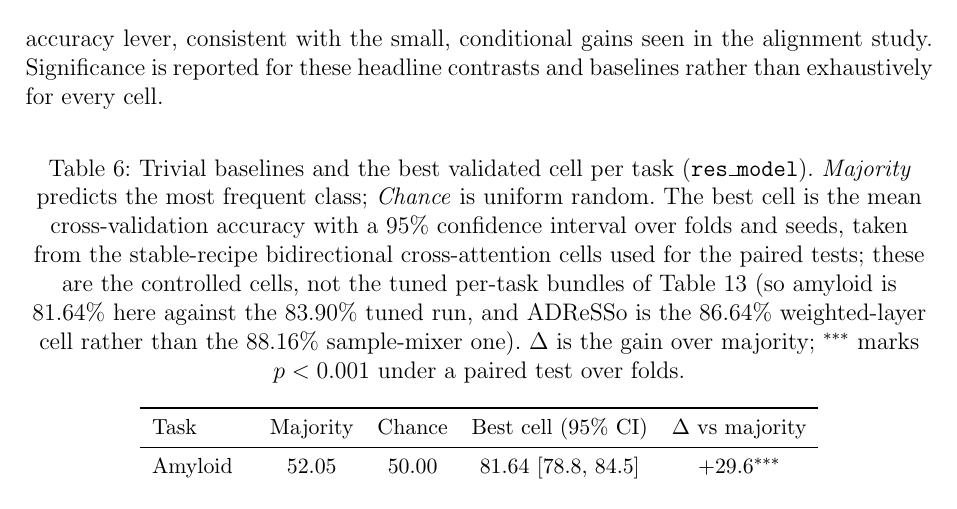
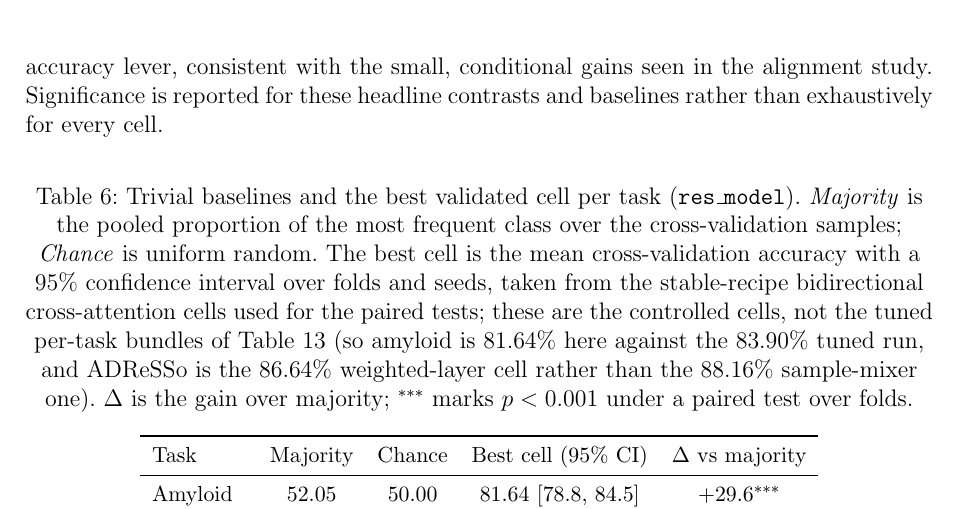
Before and after one commit to estevE11/tfm-doc, a LaTeX document (main.tex, which reads result.tex): part of page 34 of 52, cut so that both start at the same text. Compiled offline with pdfLaTeX.

Commit message:
Clarify the majority baseline as a pooled proportion
The amyloid majority (52.05% = 89/171 over the CV samples) is correct but
read as a simple full-cohort ratio it looks inconsistent. State in the
tab:res_baselines caption that majority is the pooled most-frequent-class
proportion over the cross-validation samples.

Co-Authored-By: Claude Opus 4.8 <noreply@anthropic.com>

```diff
--- a/result.tex
+++ b/result.tex
@@ -16,7 +16,7 @@ Paired tests on the two axes the thesis treats as its levers separate them clean
 
 \begin{table}[htbp]
 \centering
-\caption[Baselines and significance]{Trivial baselines and the best validated cell per task (\texttt{res\_model}). \emph{Majority} predicts the most frequent class; \emph{Chance} is uniform random. The best cell is the mean cross-validation accuracy with a 95\% confidence interval over folds and seeds, taken from the stable-recipe bidirectional cross-attention cells used for the paired tests; these are the controlled cells, not the tuned per-task bundles of Table~\ref{tab:res_best} (so amyloid is 81.64\% here against the 83.90\% tuned run, and ADReSSo is the 86.64\% weighted-layer cell rather than the 88.16\% sample-mixer one). $\Delta$ is the gain over majority; $^{\ast\ast\ast}$ marks $p<0.001$ under a paired test over folds.}
+\caption[Baselines and significance]{Trivial baselines and the best validated cell per task (\texttt{res\_model}). \emph{Majority} is the pooled proportion of the most frequent class over the cross-validation samples; \emph{Chance} is uniform random. The best cell is the mean cross-validation accuracy with a 95\% confidence interval over folds and seeds, taken from the stable-recipe bidirectional cross-attention cells used for the paired tests; these are the controlled cells, not the tuned per-task bundles of Table~\ref{tab:res_best} (so amyloid is 81.64\% here against the 83.90\% tuned run, and ADReSSo is the 86.64\% weighted-layer cell rather than the 88.16\% sample-mixer one). $\Delta$ is the gain over majority; $^{\ast\ast\ast}$ marks $p<0.001$ under a paired test over folds.}
 \label{tab:res_baselines}
 \small
 \begin{tabular}{lcccc}
```
Also changed, not shown: 1 other file.
